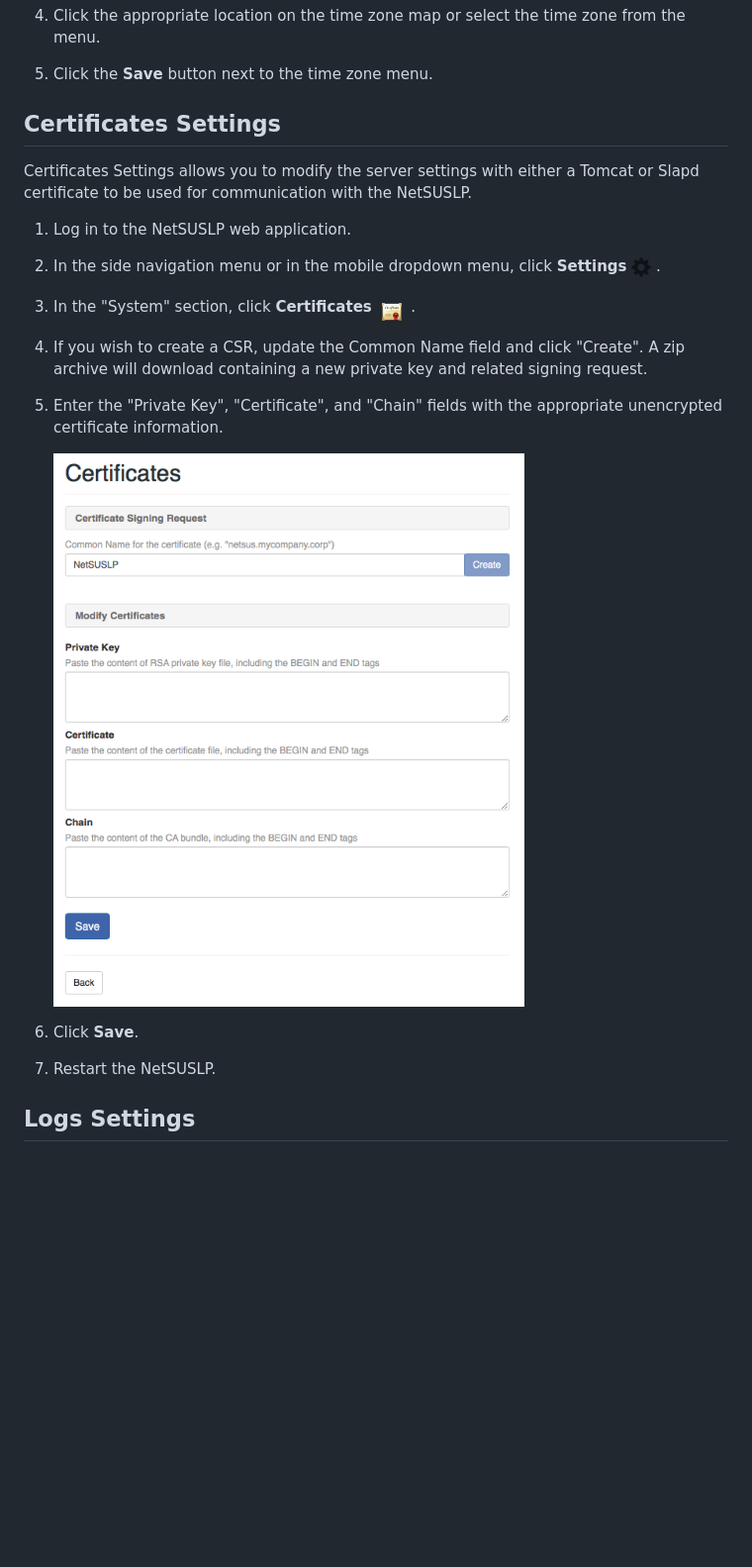
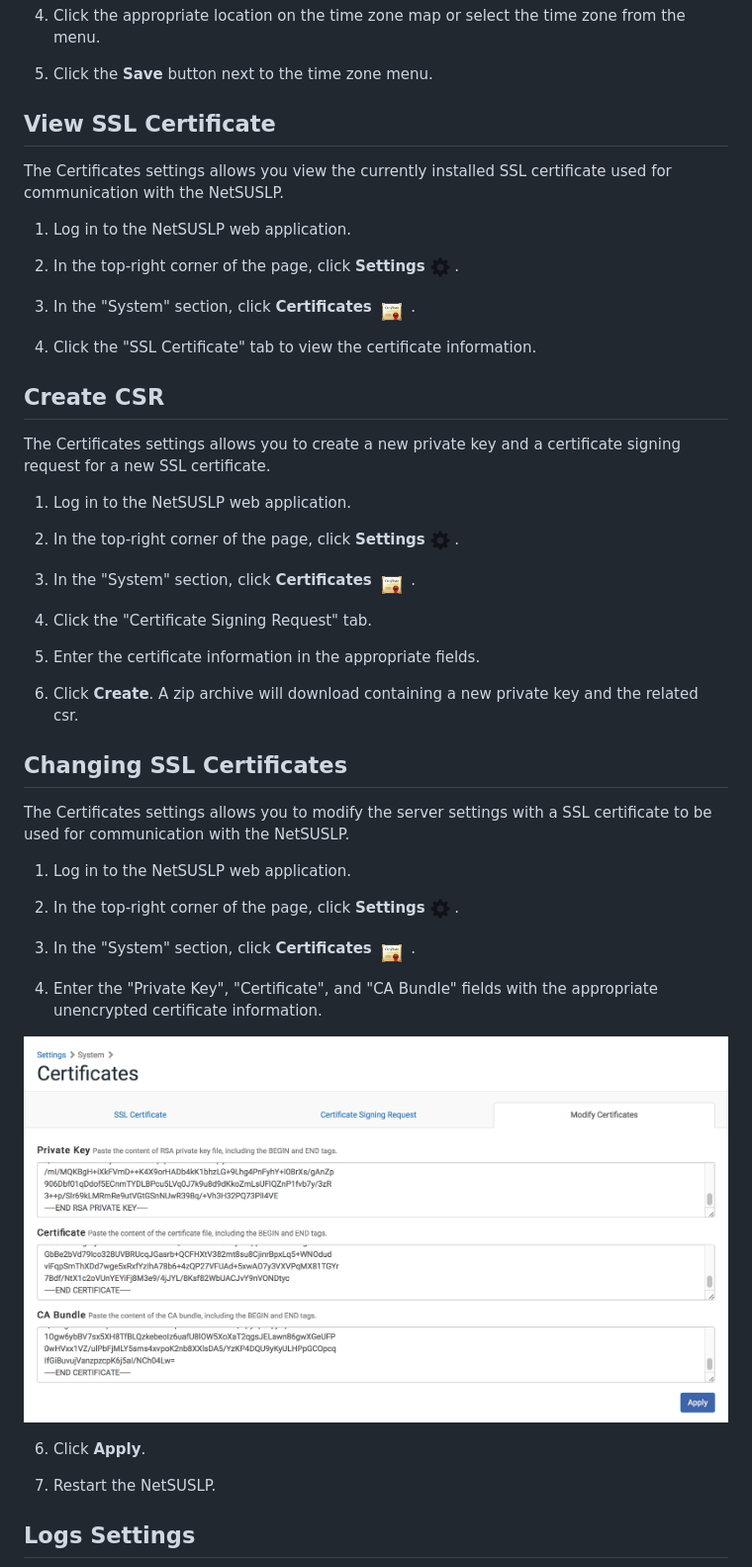
Before and after one commit to jamf/NetSUS, a Markdown page: docs/settings.md, the part around the change. Shown: that part at 99% size. GitHub-like rendering; pictures changed too: docs/images/attachments/certificates.png; blank space fills up the shorter version.

```diff
--- a/docs/settings.md
+++ b/docs/settings.md
@@ -168,22 +168,48 @@ The Date/Time settings allow you to set the time zone on the NetSUSLP.
 6. Click the **Save** button next to the time zone menu.
 
 
-## Certificates Settings
-Certificates Settings allows you to modify the server settings with either a Tomcat or Slapd certificate to be used for communication with the NetSUSLP.
+## View SSL Certificate
+The Certificates settings allows you view the currently installed SSL certificate used for communication with the NetSUSLP.
 
 1. Log in to the NetSUSLP web application.
 
-2. In the side navigation menu or in the mobile dropdown menu, click **Settings** <img height="20" src="images/thumbnails/settings_menu.png"> .
+2. In the top-right corner of the page, click **Settings** <img height="20" src="images/thumbnails/settings_menu.png"> .
 
 3. In the "System" section, click **Certificates** <img height="30" src="images/thumbnails/certificates_icon.png"> .
 
-4. If you wish to create a CSR, update the Common Name field and click "Create". A zip archive will download containing a new private key and related signing request.
+4. Click the "SSL Certificate" tab to view the certificate information.
 
-5. Enter the "Private Key", "Certificate", and "Chain" fields with the appropriate unencrypted certificate information.
 
-    <img src="images/attachments/certificates.png" width="500">
+## Create CSR
+The Certificates settings allows you to create a new private key and a certificate signing request for a new SSL certificate.
 
-6. Click **Save**.
+1. Log in to the NetSUSLP web application.
+
+2. In the top-right corner of the page, click **Settings** <img height="20" src="images/thumbnails/settings_menu.png"> .
+
+3. In the "System" section, click **Certificates** <img height="30" src="images/thumbnails/certificates_icon.png"> .
+
+4. Click the "Certificate Signing Request" tab.
+
+5. Enter the certificate information in the appropriate fields.
+
+6. Click **Create**. A zip archive will download containing a new private key and the related csr.
+
+
+## Changing SSL Certificates
+The Certificates settings allows you to modify the server settings with a SSL certificate to be used for communication with the NetSUSLP.
+
+1. Log in to the NetSUSLP web application.
+
+2. In the top-right corner of the page, click **Settings** <img height="20" src="images/thumbnails/settings_menu.png"> .
+
+3. In the "System" section, click **Certificates** <img height="30" src="images/thumbnails/certificates_icon.png"> .
+
+4. Enter the "Private Key", "Certificate", and "CA Bundle" fields with the appropriate unencrypted certificate information.
+
+<p align="center"><img src="images/attachments/certificates.png" height="400"></p>
+
+6. Click **Apply**.
 
 7. Restart the NetSUSLP.
 
```
